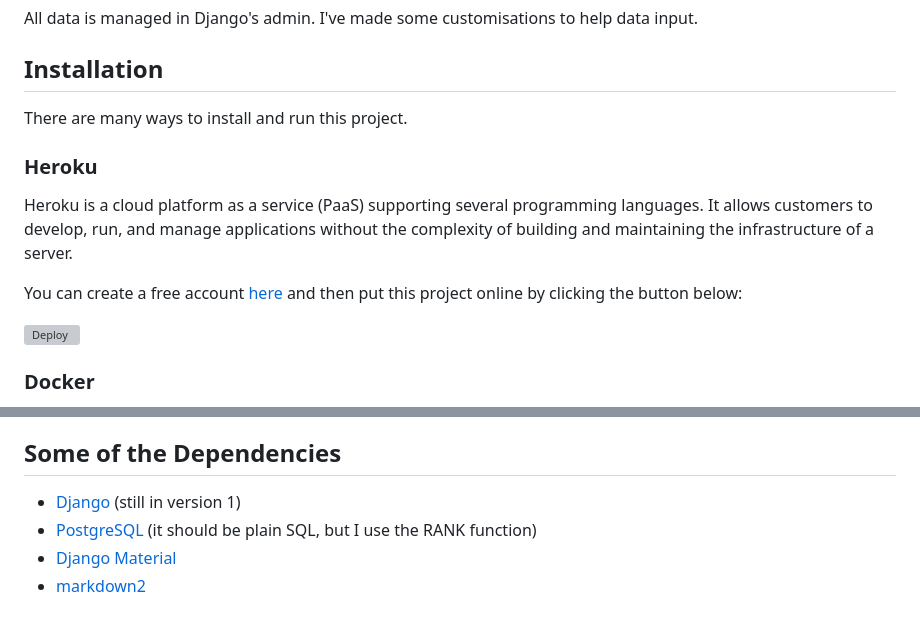
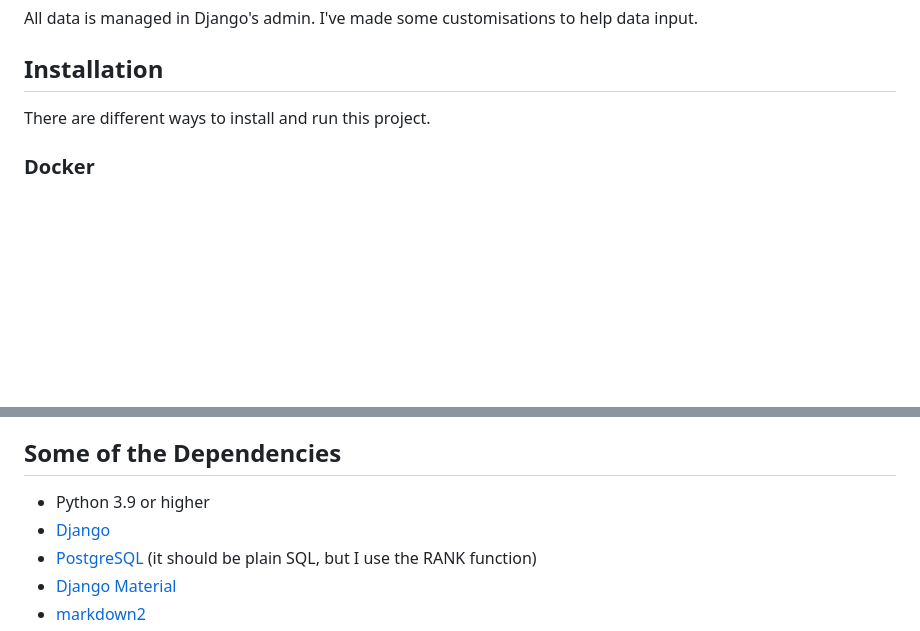
Before and after one commit to wallysalami/gamified-education, a Markdown page: README.md, 2 parts joined by grey strips. Drawn GitHub-style; blank space fills up the shorter version; grey boxes are pictures that could not be loaded.

Commit message:
Update README
- Remove any mentions of Heroku.
- Add screenshots
- Update requirements

```diff
--- a/README.md
+++ b/README.md
@@ -35,16 +35,7 @@ All data is managed in Django's admin. I've made some customisations to help dat
 
 ## Installation
 
-There are many ways to install and run this project.
-
-
-### Heroku
-
-Heroku is a cloud platform as a service (PaaS) supporting several programming languages. It allows customers to develop, run, and manage applications without the complexity of building and maintaining the infrastructure of a server.
-
-You can create a free account [here](https://signup.heroku.com) and then put this project online by clicking the button below:
-
-[![Deploy](https://www.herokucdn.com/deploy/button.svg)](https://heroku.com/deploy)
+There are different ways to install and run this project.
 
 
 ### Docker
@@ -92,8 +83,8 @@ I should make a Wiki with all the details, but here is the gist of it:
 
 
 ## Some of the Dependencies
-
-  - [Django](https://github.com/django/django) (still in version 1)
+  - Python 3.9 or higher
+  - [Django](https://github.com/django/django)
   - [PostgreSQL](https://www.postgresql.org) (it should be plain SQL, but I use the RANK function)
   - [Django Material](https://github.com/viewflow/django-material)
   - [markdown2](https://github.com/trentm/python-markdown2)
```
Also changed, not shown: other parts of README.md (+2 -2 lines).
